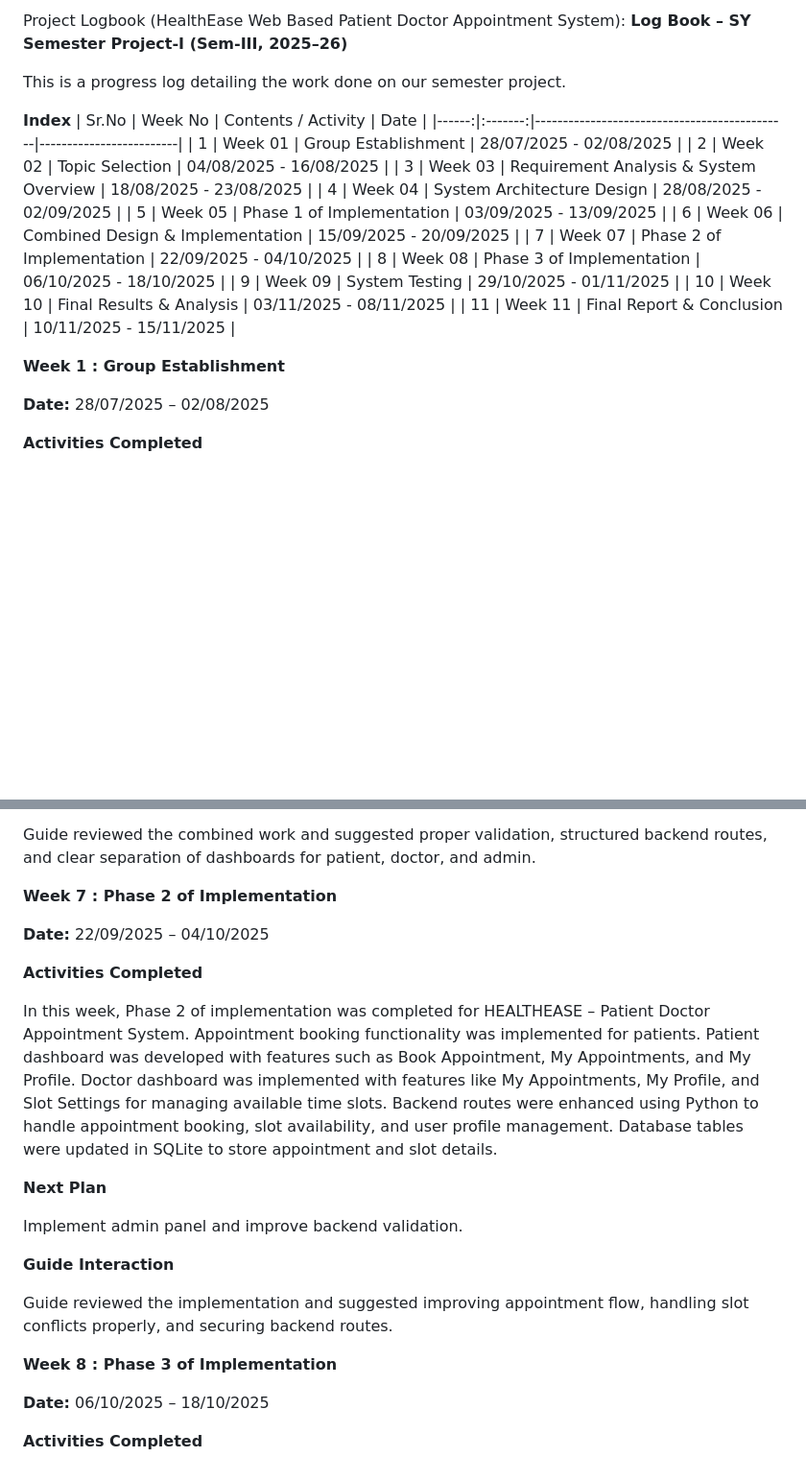
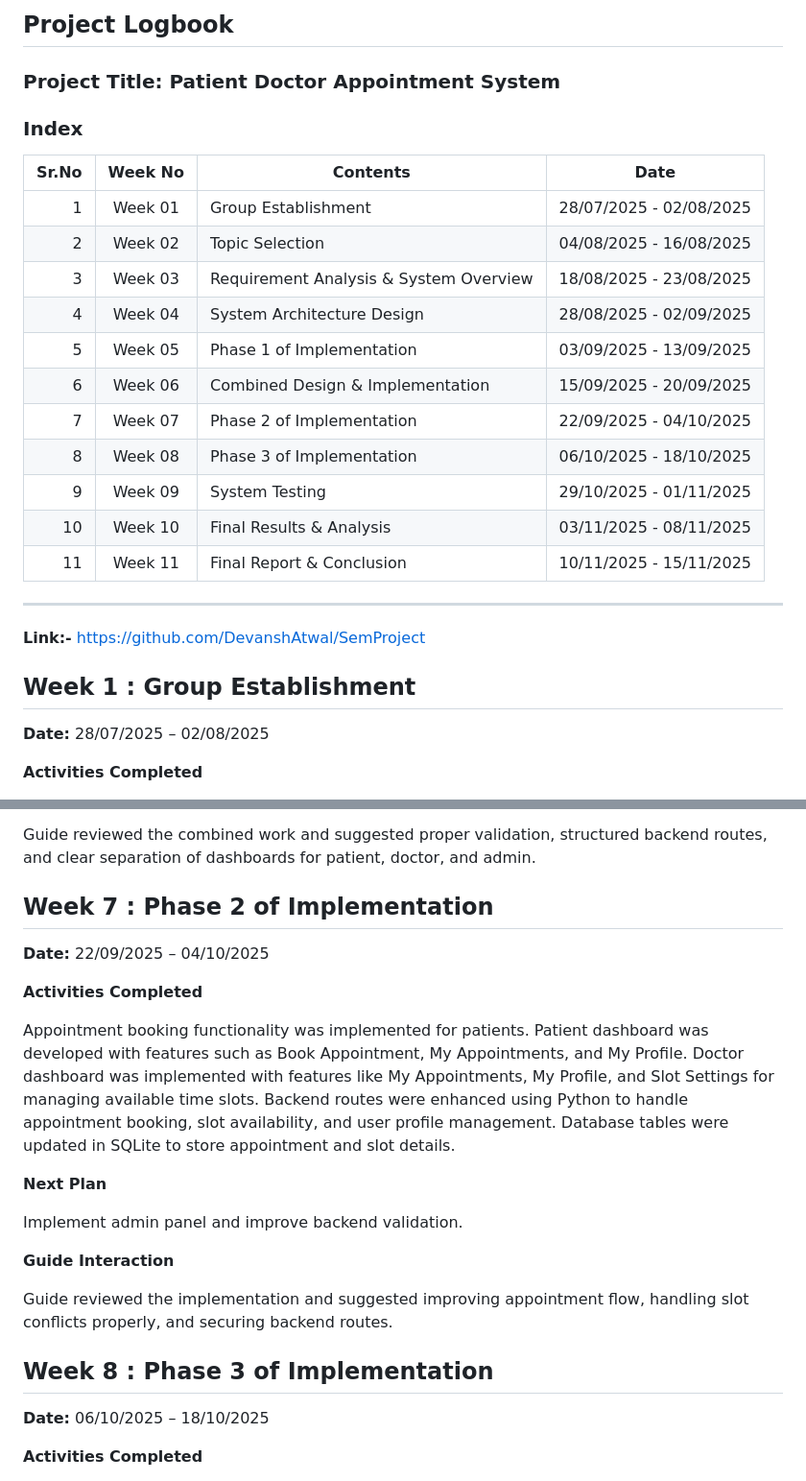
Before and after one commit to DevanshAtwal/HealthEase-Web-Based-Doctor-Patient-Appointment-Portal, a Markdown page: LOGBOOK.md, 2 parts joined by grey strips. Shown: that part at 96% size. Rendered like a GitHub page; blank space fills up the shorter version.

```diff
--- a/LOGBOOK.md
+++ b/LOGBOOK.md
@@ -1,10 +1,7 @@
-Project Logbook (HealthEase Web Based Patient Doctor Appointment System):
-**Log Book – SY Semester Project-I (Sem-III, 2025–26)**
-
-This is a progress log detailing the work done on our semester project.
-
-**Index**
-| Sr.No | Week No | Contents / Activity                          | Date                    |
+## Project Logbook
+### Project Title: Patient Doctor Appointment System
+### Index
+| Sr.No | Week No | Contents                                     | Date                    |
 |------:|:-------:|----------------------------------------------|-------------------------|
 | 1     | Week 01 | Group Establishment                           | 28/07/2025 - 02/08/2025 |
 | 2     | Week 02 | Topic Selection                               | 04/08/2025 - 16/08/2025 |
@@ -18,7 +15,11 @@ This is a progress log detailing the work done on our semester project.
 | 10    | Week 10 | Final Results & Analysis                      | 03/11/2025 - 08/11/2025 |
 | 11    | Week 11 | Final Report & Conclusion                     | 10/11/2025 - 15/11/2025 |
 
-**Week 1 : Group Establishment**
+---
+
+**Link:-** https://github.com/DevanshAtwal/SemProject
+
+## Week 1 : Group Establishment
 
 **Date:** 28/07/2025 – 02/08/2025
 
@@ -125,13 +121,13 @@ Implement appointment booking, dashboards features, and slot management.
 
 Guide reviewed the combined work and suggested proper validation, structured backend routes, and clear separation of dashboards for patient, doctor, and admin.
 
-**Week 7 : Phase 2 of Implementation**
+## Week 7 : Phase 2 of Implementation
 
 **Date:** 22/09/2025 – 04/10/2025
 
 **Activities Completed**
 
-In this week, Phase 2 of implementation was completed for HEALTHEASE – Patient Doctor Appointment System. Appointment booking functionality was implemented for patients. Patient dashboard was developed with features such as Book Appointment, My Appointments, and My Profile. Doctor dashboard was implemented with features like My Appointments, My Profile, and Slot Settings for managing available time slots. Backend routes were enhanced using Python to handle appointment booking, slot availability, and user profile management. Database tables were updated in SQLite to store appointment and slot details.
+Appointment booking functionality was implemented for patients. Patient dashboard was developed with features such as Book Appointment, My Appointments, and My Profile. Doctor dashboard was implemented with features like My Appointments, My Profile, and Slot Settings for managing available time slots. Backend routes were enhanced using Python to handle appointment booking, slot availability, and user profile management. Database tables were updated in SQLite to store appointment and slot details.
 
 **Next Plan**
 
@@ -141,7 +137,7 @@ Implement admin panel and improve backend validation.
 
 Guide reviewed the implementation and suggested improving appointment flow, handling slot conflicts properly, and securing backend routes.
 
-**Week 8 : Phase 3 of Implementation**
+## Week 8 : Phase 3 of Implementation
 
 **Date:** 06/10/2025 – 18/10/2025
 
```
Also changed, not shown: other parts of LOGBOOK.md (+13 -19 lines).
